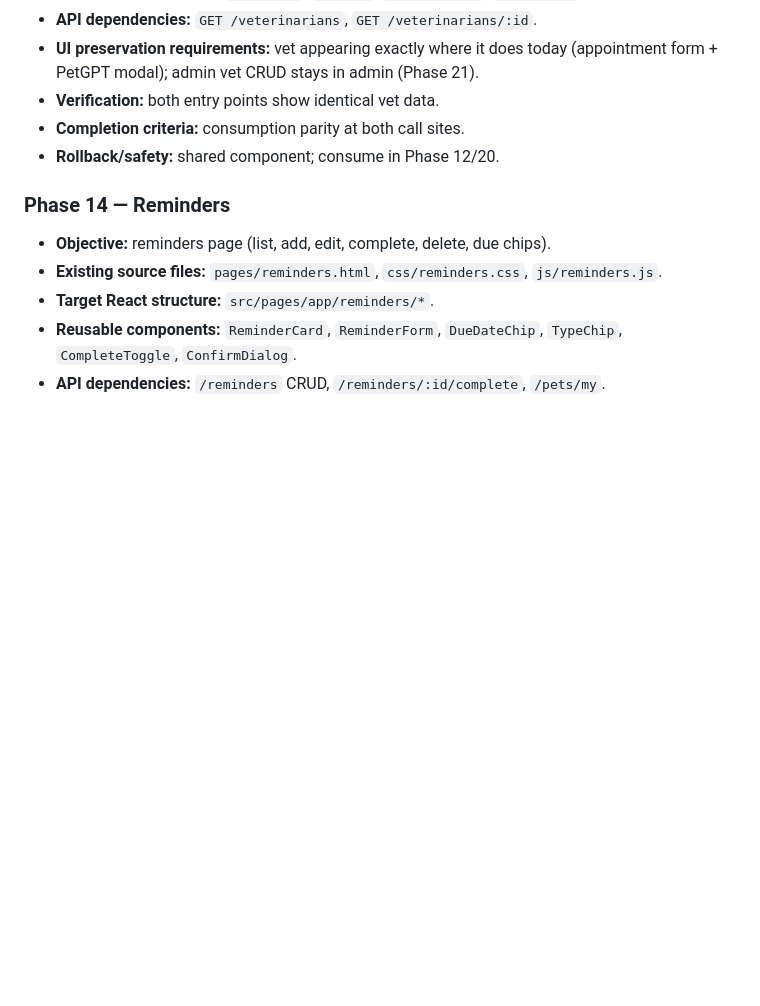
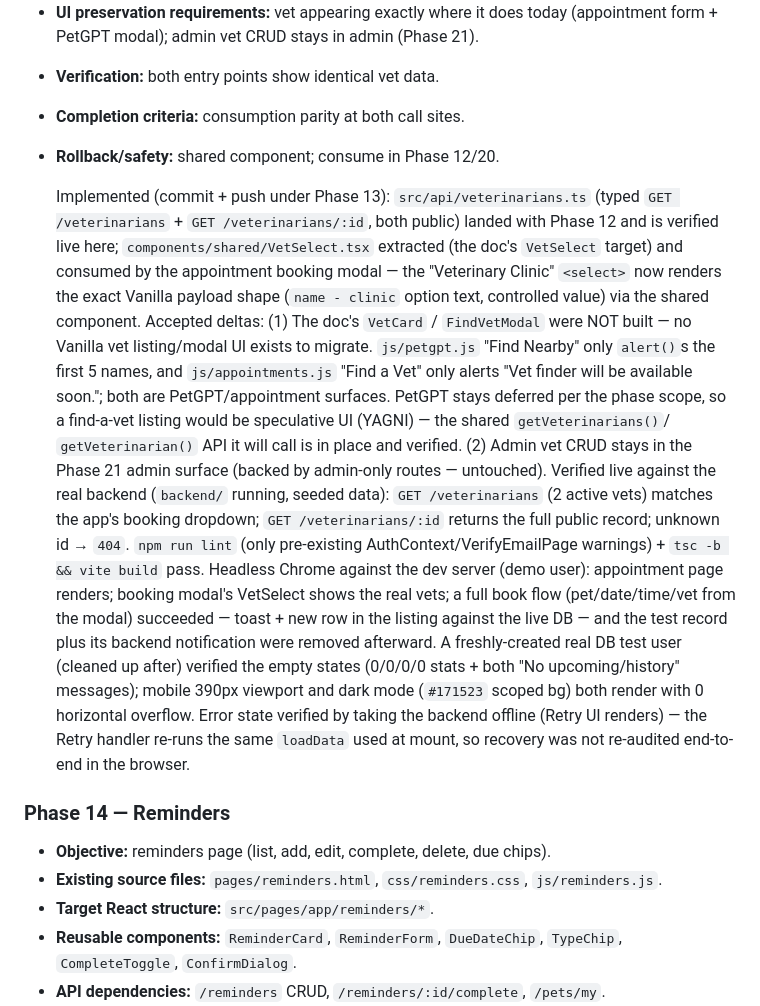
Before and after one commit to TheMahek/FamiPet, a Markdown page: docs/migration.md, the part around one of its changes. Rendered like a GitHub page; blank space fills up the shorter version.

Commit message:
docs(migration): mark phase 13 complete

```diff
--- a/docs/migration.md
+++ b/docs/migration.md
@@ -788,6 +788,38 @@ lint (`oxlint`) + `tsc -b && vite build` pass. Live-API + ownership-isolation
 - **Completion criteria:** consumption parity at both call sites.
 - **Rollback/safety:** shared component; consume in Phase 12/20.
 
+  Implemented (commit + push under Phase 13): `src/api/veterinarians.ts` (typed
+  `GET /veterinarians` + `GET /veterinarians/:id`, both public) landed with
+  Phase 12 and is verified live here; `components/shared/VetSelect.tsx` extracted
+  (the doc's `VetSelect` target) and consumed by the appointment booking modal —
+  the "Veterinary Clinic" `<select>` now renders the exact Vanilla payload shape
+  (`name - clinic` option text, controlled value) via the shared component.
+  Accepted deltas:
+  (1) The doc's `VetCard` / `FindVetModal` were NOT built — no Vanilla vet
+  listing/modal UI exists to migrate. `js/petgpt.js` "Find Nearby" only
+  `alert()`s the first 5 names, and `js/appointments.js` "Find a Vet" only
+  alerts "Vet finder will be available soon."; both are PetGPT/appointment
+  surfaces. PetGPT stays deferred per the phase scope, so a find-a-vet listing
+  would be speculative UI (YAGNI) — the shared `getVeterinarians()`/
+  `getVeterinarian()` API it will call is in place and verified.
+  (2) Admin vet CRUD stays in the Phase 21 admin surface (backed by admin-only
+  routes — untouched).
+  Verified live against the real backend (`backend/` running, seeded data):
+  `GET /veterinarians` (2 active vets) matches the app's booking dropdown;
+  `GET /veterinarians/:id` returns the full public record; unknown id → `404`.
+  `npm run lint` (only pre-existing AuthContext/VerifyEmailPage warnings) +
+  `tsc -b && vite build` pass. Headless Chrome against the dev server (demo
+  user): appointment page renders; booking modal's VetSelect shows the real
+  vets; a full book flow (pet/date/time/vet from the modal) succeeded — toast +
+  new row in the listing against the live DB — and the test record plus its
+  backend notification were removed afterward. A freshly-created real DB test
+  user (cleaned up after) verified the empty states (0/0/0/0 stats + both
+  "No upcoming/history" messages); mobile 390px viewport and dark mode
+  (`#171523` scoped bg) both render with 0 horizontal overflow. Error state
+  verified by taking the backend offline (Retry UI renders) — the Retry handler
+  re-runs the same `loadData` used at mount, so recovery was not re-audited
+  end-to-end in the browser.
+
 ### Phase 14 — Reminders
 - **Objective:** reminders page (list, add, edit, complete, delete, due chips).
 - **Existing source files:** `pages/reminders.html`, `css/reminders.css`,
```
Also changed, not shown: other parts of docs/migration.md (+1 -1 lines).
